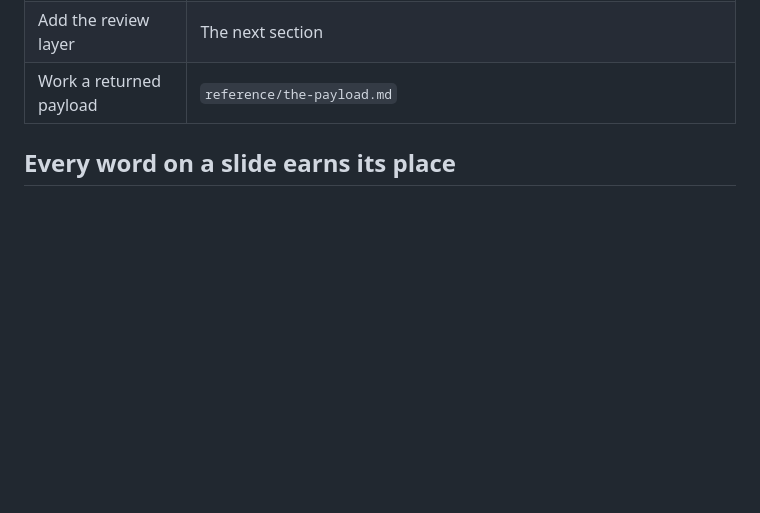
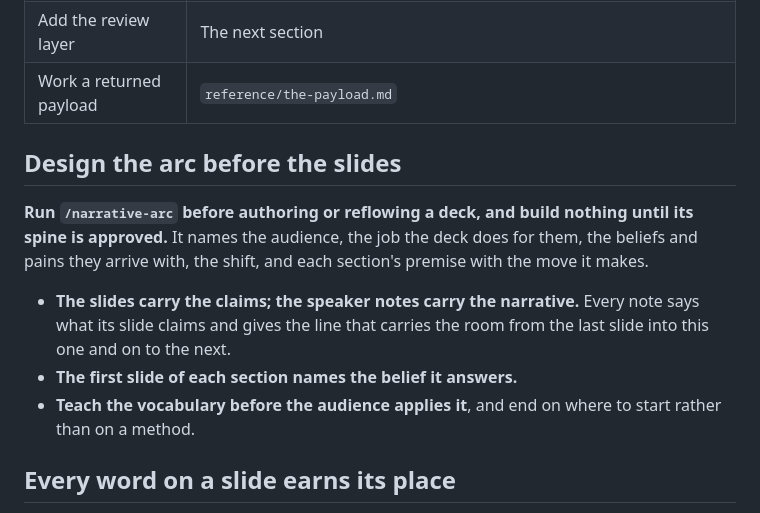
Before and after one commit to peakstate-global/peakstate-deck, a Markdown page: SKILL.md, the part around the change. GitHub-like rendering; blank space fills up the shorter version.

Commit message:
docs(skill): design the arc before the slides
Co-Authored-By: Claude Opus 5.5 (1M context) <noreply@anthropic.com>

```diff
--- a/SKILL.md
+++ b/SKILL.md
@@ -18,6 +18,14 @@ framework. `index.html?audit` reports per-slide overflow; "all N slides clean" i
 | Export to PowerPoint | `python3 slides/export-pptx.py --deck /abs/path/index.html --theme peak-state`, then `reference/powerpoint-export.md` |
 | Add the review layer | The next section |
 | Work a returned payload | `reference/the-payload.md` |
+
+## Design the arc before the slides
+
+**Run `/narrative-arc` before authoring or reflowing a deck, and build nothing until its spine is approved.** It names the audience, the job the deck does for them, the beliefs and pains they arrive with, the shift, and each section's premise with the move it makes.
+
+- **The slides carry the claims; the speaker notes carry the narrative.** Every note says what its slide claims and gives the line that carries the room from the last slide into this one and on to the next.
+- **The first slide of each section names the belief it answers.**
+- **Teach the vocabulary before the audience applies it**, and end on where to start rather than on a method.
 
 ## Every word on a slide earns its place
 
```
